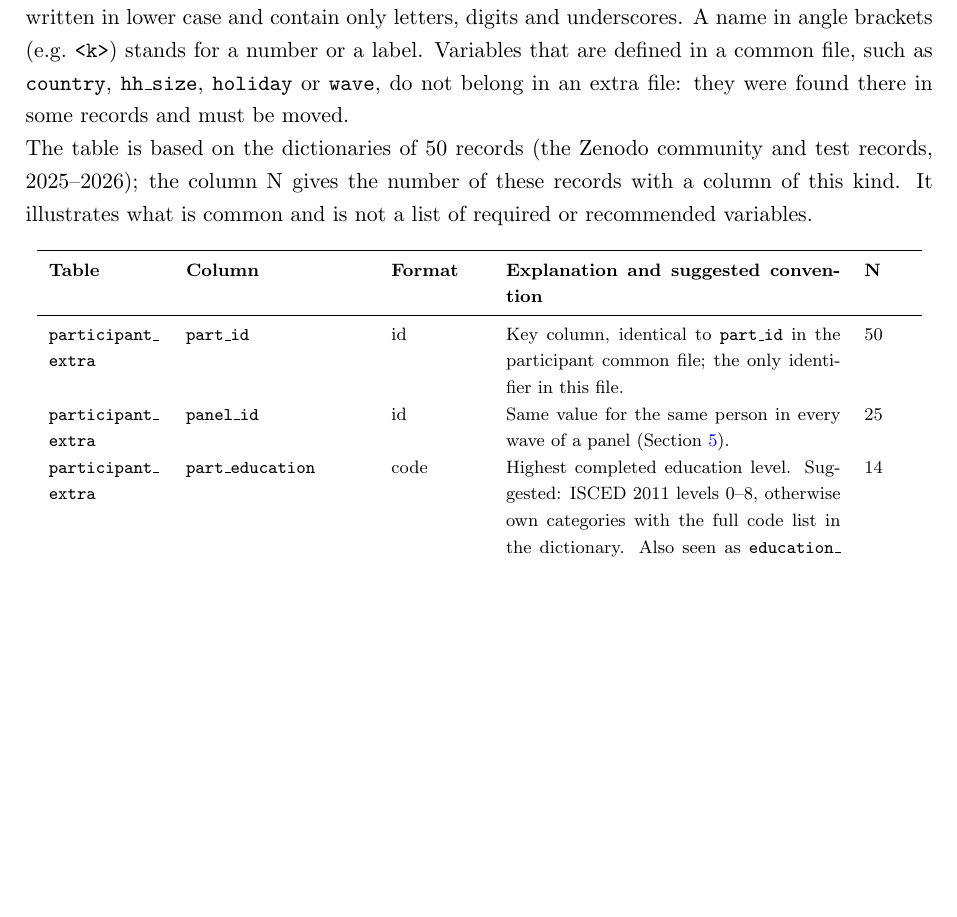
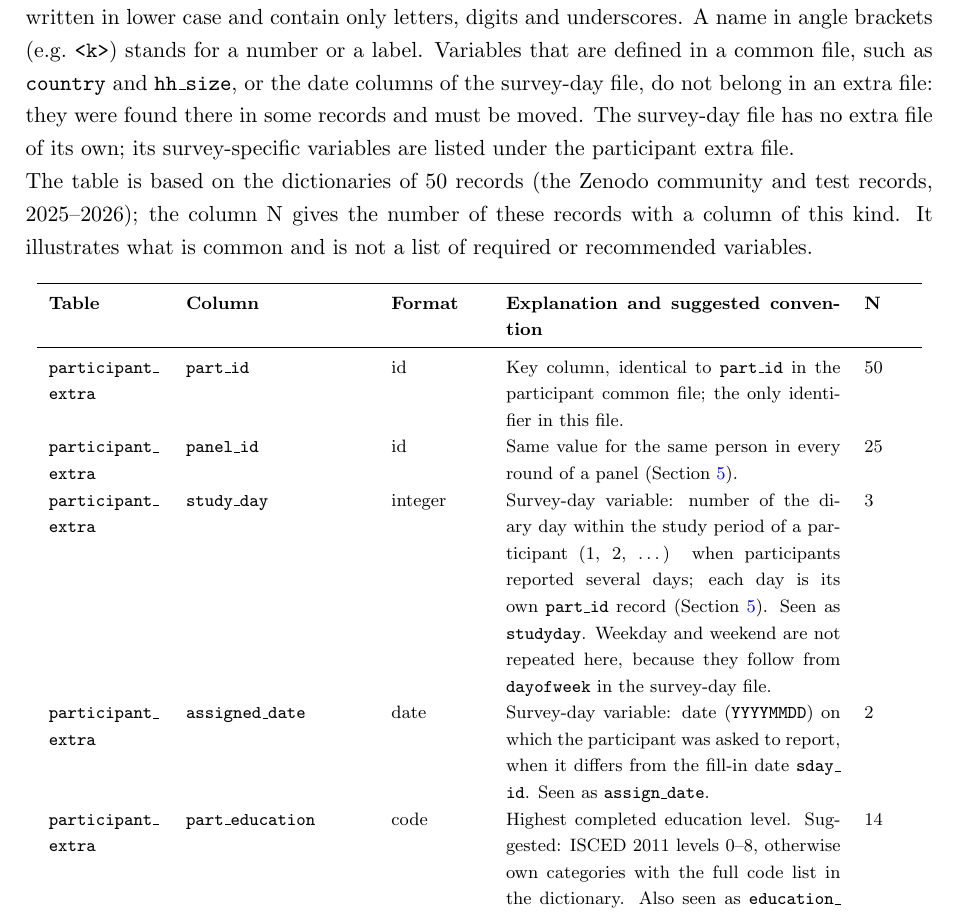
Before and after one commit to lwillem/social_contact_data_guidelines, a LaTeX document (main.tex): part of page 19 of 21 before the commit and part of page 19 of 22 after it, cut so that both start at the same text, the shorter picture padded with empty space. Compiled offline with pdfLaTeX.

Commit message:
Appendix A: survey-day variables (study day, assigned date), no holiday/wave
Co-Authored-By: Claude Sonnet 5.5 <noreply@anthropic.com>

```diff
--- a/main.tex
+++ b/main.tex
@@ -631,7 +631,7 @@ Questions regarding data formatting or submission should be directed to:
 \section{Optional columns in the extra files}
 \label{app:extra}
 
-The extra files (Section~\ref{sec:file_spesifications}) hold survey-specific variables, so the guidelines do not prescribe their columns and the checker does not test them, apart from the key column and the rules that apply to all files (e.g.\ a column name must not occur in another file). This appendix lists the columns that existing records use, as a starting point for new records: where a concept occurs in several records, use the suggested name and format so that records stay comparable, and describe every column in the dictionary. Names follow the prefixes \texttt{part\_\allowbreak{}}, \texttt{hh\_\allowbreak{}} and \texttt{cnt\_\allowbreak{}} of the common files, are written in lower case and contain only letters, digits and underscores. A name in angle brackets (e.g.\ \texttt{<k>}) stands for a number or a label. Variables that are defined in a common file, such as \texttt{country}, \texttt{hh\_\allowbreak{}size}, \texttt{holiday} or \texttt{wave}, do not belong in an extra file: they were found there in some records and must be moved.
+The extra files (Section~\ref{sec:file_spesifications}) hold survey-specific variables, so the guidelines do not prescribe their columns and the checker does not test them, apart from the key column and the rules that apply to all files (e.g.\ a column name must not occur in another file). This appendix lists the columns that existing records use, as a starting point for new records: where a concept occurs in several records, use the suggested name and format so that records stay comparable, and describe every column in the dictionary. Names follow the prefixes \texttt{part\_\allowbreak{}}, \texttt{hh\_\allowbreak{}} and \texttt{cnt\_\allowbreak{}} of the common files, are written in lower case and contain only letters, digits and underscores. A name in angle brackets (e.g.\ \texttt{<k>}) stands for a number or a label. Variables that are defined in a common file, such as \texttt{country} and \texttt{hh\_\allowbreak{}size}, or the date columns of the survey-day file, do not belong in an extra file: they were found there in some records and must be moved. The survey-day file has no extra file of its own; its survey-specific variables are listed under the participant extra file.
 
 \noindent The table is based on the dictionaries of 50 records (the Zenodo community and test records, 2025--2026); the column N gives the number of these records with a column of this kind. It illustrates what is common and is not a list of required or recommended variables.
 
@@ -648,7 +648,9 @@ The extra files (Section~\ref{sec:file_spesifications}) hold survey-specific var
 \bottomrule
 \endfoot
     \texttt{participant\_\allowbreak{}extra} & \texttt{part\_\allowbreak{}id} & id & Key column, identical to \texttt{part\_\allowbreak{}id} in the participant common file; the only identifier in this file. & 50 \\
-    \texttt{participant\_\allowbreak{}extra} & \texttt{panel\_\allowbreak{}id} & id & Same value for the same person in every wave of a panel (Section~\ref{sec:longitudinal}). & 25 \\
+    \texttt{participant\_\allowbreak{}extra} & \texttt{panel\_\allowbreak{}id} & id & Same value for the same person in every round of a panel (Section~\ref{sec:longitudinal}). & 25 \\
+    \texttt{participant\_\allowbreak{}extra} & \texttt{study\_\allowbreak{}day} & integer & Survey-day variable: number of the diary day within the study period of a participant (1, 2, \ldots) when participants reported several days; each day is its own \texttt{part\_\allowbreak{}id} record (Section~\ref{sec:longitudinal}). Seen as \texttt{studyday}. Weekday and weekend are not repeated here, because they follow from \texttt{dayofweek} in the survey-day file. & 3 \\
+    \texttt{participant\_\allowbreak{}extra} & \texttt{assigned\_\allowbreak{}date} & date & Survey-day variable: date (\texttt{YYYYMMDD}) on which the participant was asked to report, when it differs from the fill-in date \texttt{sday\_\allowbreak{}id}. Seen as \texttt{assign\_date}. & 2 \\
     \texttt{participant\_\allowbreak{}extra} & \texttt{part\_\allowbreak{}education} & code & Highest completed education level. Suggested: ISCED 2011 levels 0--8, otherwise own categories with the full code list in the dictionary. Also seen as \texttt{education\_\allowbreak{}level}, \texttt{educational\_\allowbreak{}attainment}. & 14 \\
     \texttt{participant\_\allowbreak{}extra} & \texttt{part\_\allowbreak{}occupation} & code & Main occupational status (e.g.\ 1 working, 2 retired, 3 at home, 4 unemployed, 5 in education, 6 other). Also seen as \texttt{part\_\allowbreak{}job}, \texttt{activity\_\allowbreak{}status}; a detailed variant is \texttt{part\_\allowbreak{}occupation\_\allowbreak{}detail}. & 18 \\
     \texttt{participant\_\allowbreak{}extra} & \texttt{part\_\allowbreak{}nationality} & string / code & Nationality or country of birth (\texttt{part\_\allowbreak{}country\_\allowbreak{}of\_\allowbreak{}birth}) as ISO 3166-1 alpha-2 code; \texttt{part\_\allowbreak{}ethnicity} with own categories described in the dictionary. & 10 \\
```
